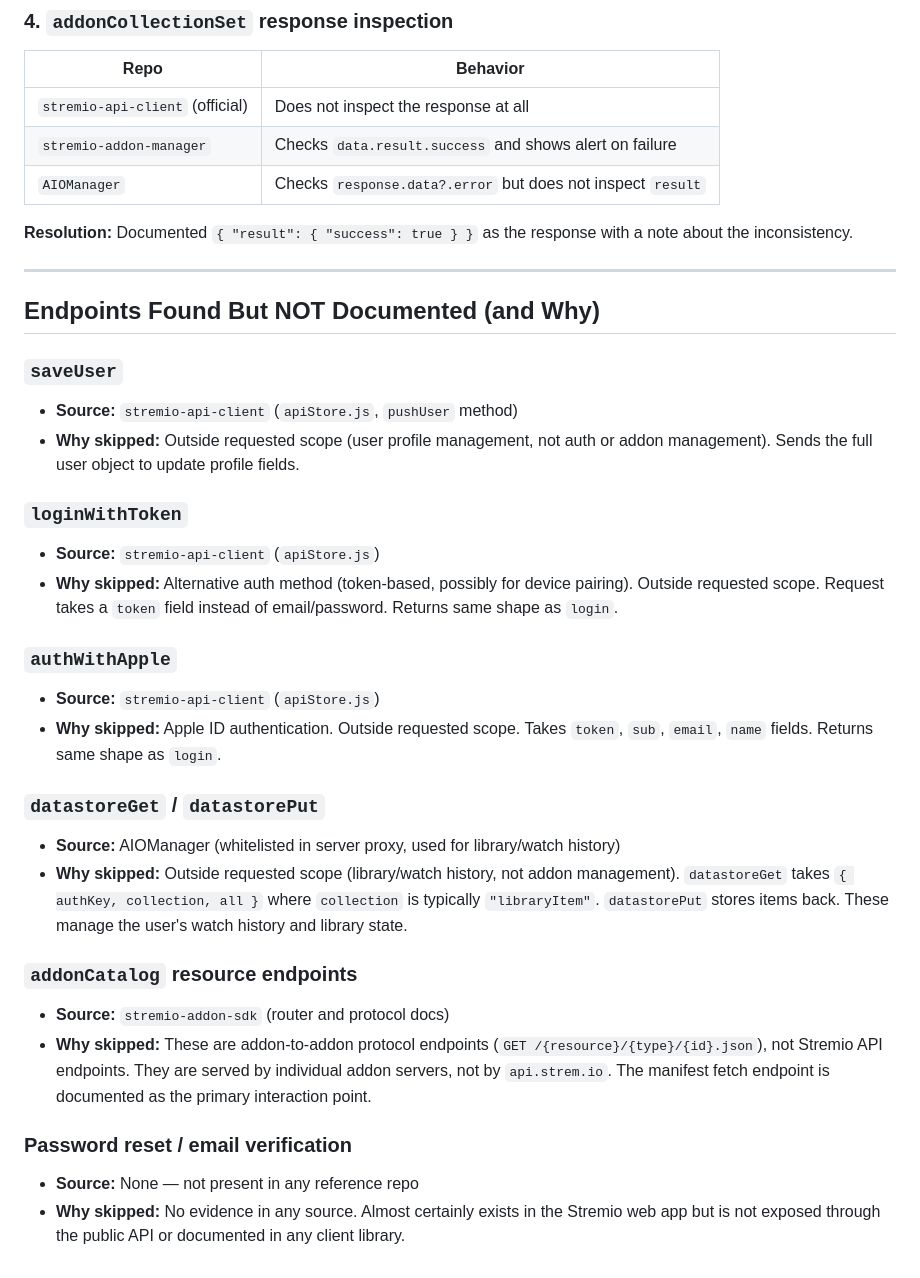
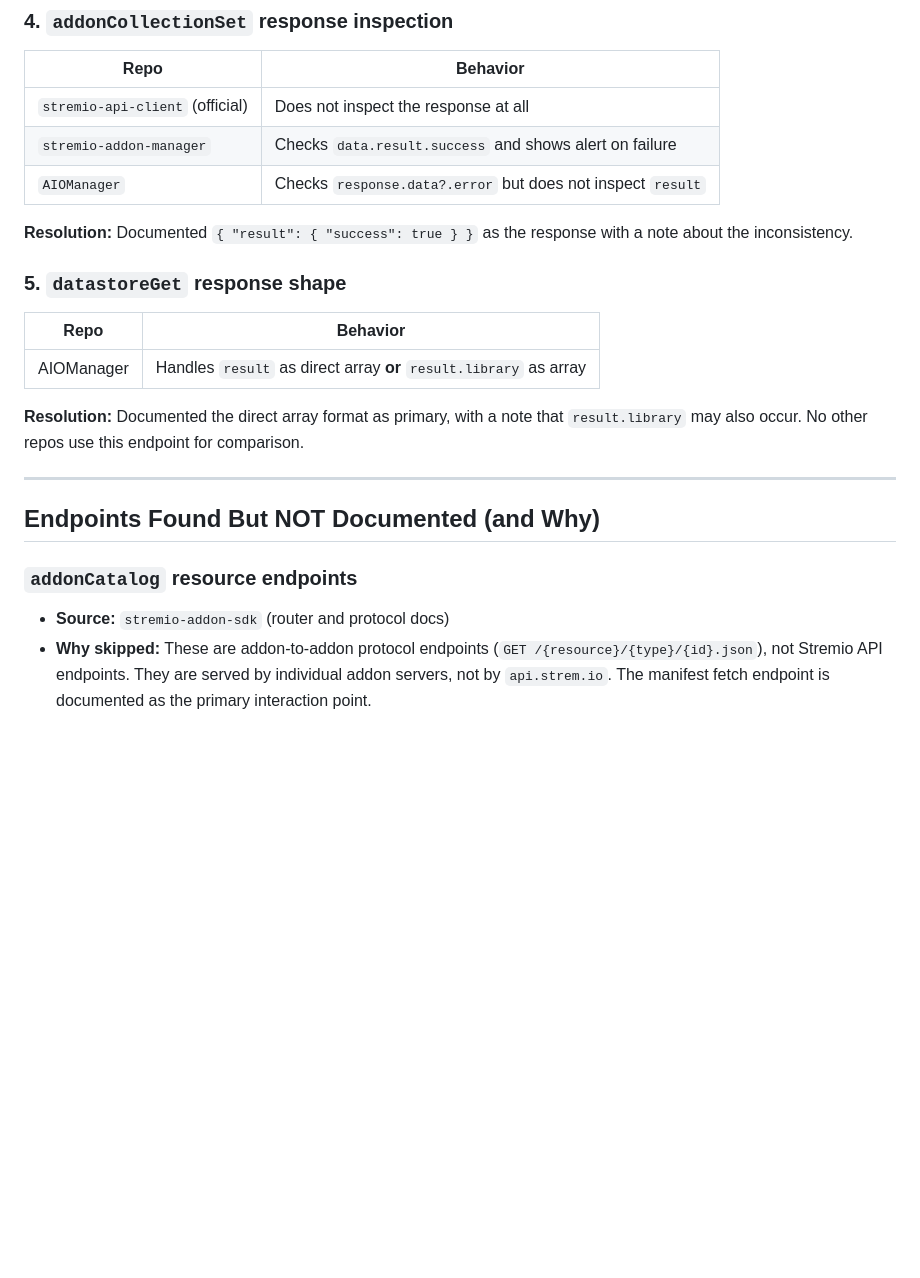
Before and after one commit to Qutaiba-Khader/stremio-api-reference, a Markdown page: docs/NOTES.md, the part around one of its changes. GitHub-like rendering; blank space fills up the shorter version.

```diff
--- a/docs/NOTES.md
+++ b/docs/NOTES.md
@@ -72,36 +97,19 @@ Assumptions, conflicts, and gaps found while documenting the Stremio API from re
 
 **Resolution:** Documented `{ "result": { "success": true } }` as the response with a note about the inconsistency.
 
+### 5. `datastoreGet` response shape
+
+| Repo | Behavior |
+|------|----------|
+| AIOManager | Handles `result` as direct array **or** `result.library` as array |
+
+**Resolution:** Documented the direct array format as primary, with a note that `result.library` may also occur. No other repos use this endpoint for comparison.
+
 ---
 
 ## Endpoints Found But NOT Documented (and Why)
-
-### `saveUser`
-
-- **Source:** `stremio-api-client` (`apiStore.js`, `pushUser` method)
-- **Why skipped:** Outside requested scope (user profile management, not auth or addon management). Sends the full user object to update profile fields.
-
-### `loginWithToken`
-
-- **Source:** `stremio-api-client` (`apiStore.js`)
-- **Why skipped:** Alternative auth method (token-based, possibly for device pairing). Outside requested scope. Request takes a `token` field instead of email/password. Returns same shape as `login`.
-
-### `authWithApple`
-
-- **Source:** `stremio-api-client` (`apiStore.js`)
-- **Why skipped:** Apple ID authentication. Outside requested scope. Takes `token`, `sub`, `email`, `name` fields. Returns same shape as `login`.
-
-### `datastoreGet` / `datastorePut`
-
-- **Source:** AIOManager (whitelisted in server proxy, used for library/watch history)
-- **Why skipped:** Outside requested scope (library/watch history, not addon management). `datastoreGet` takes `{ authKey, collection, all }` where `collection` is typically `"libraryItem"`. `datastorePut` stores items back. These manage the user's watch history and library state.
 
 ### `addonCatalog` resource endpoints
 
 - **Source:** `stremio-addon-sdk` (router and protocol docs)
 - **Why skipped:** These are addon-to-addon protocol endpoints (`GET /{resource}/{type}/{id}.json`), not Stremio API endpoints. They are served by individual addon servers, not by `api.strem.io`. The manifest fetch endpoint is documented as the primary interaction point.
-
-### Password reset / email verification
-
-- **Source:** None — not present in any reference repo
-- **Why skipped:** No evidence in any source. Almost certainly exists in the Stremio web app but is not exposed through the public API or documented in any client library.
```
Also changed, not shown: other parts of docs/NOTES.md (+25 -0 lines), docs/README.md (+15 -0 lines), docs/endpoints/password-reset.md (added, +53 -0 lines).
